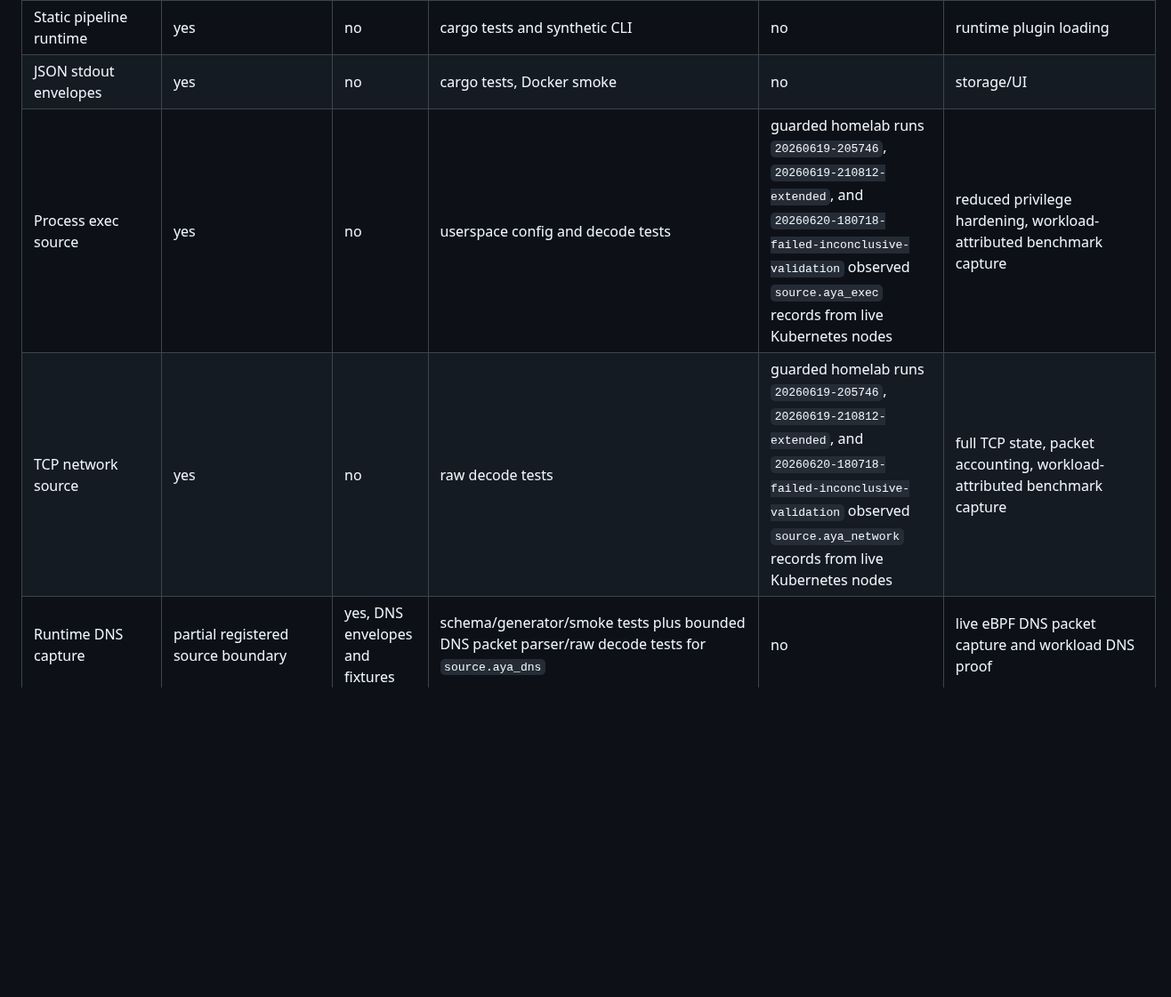
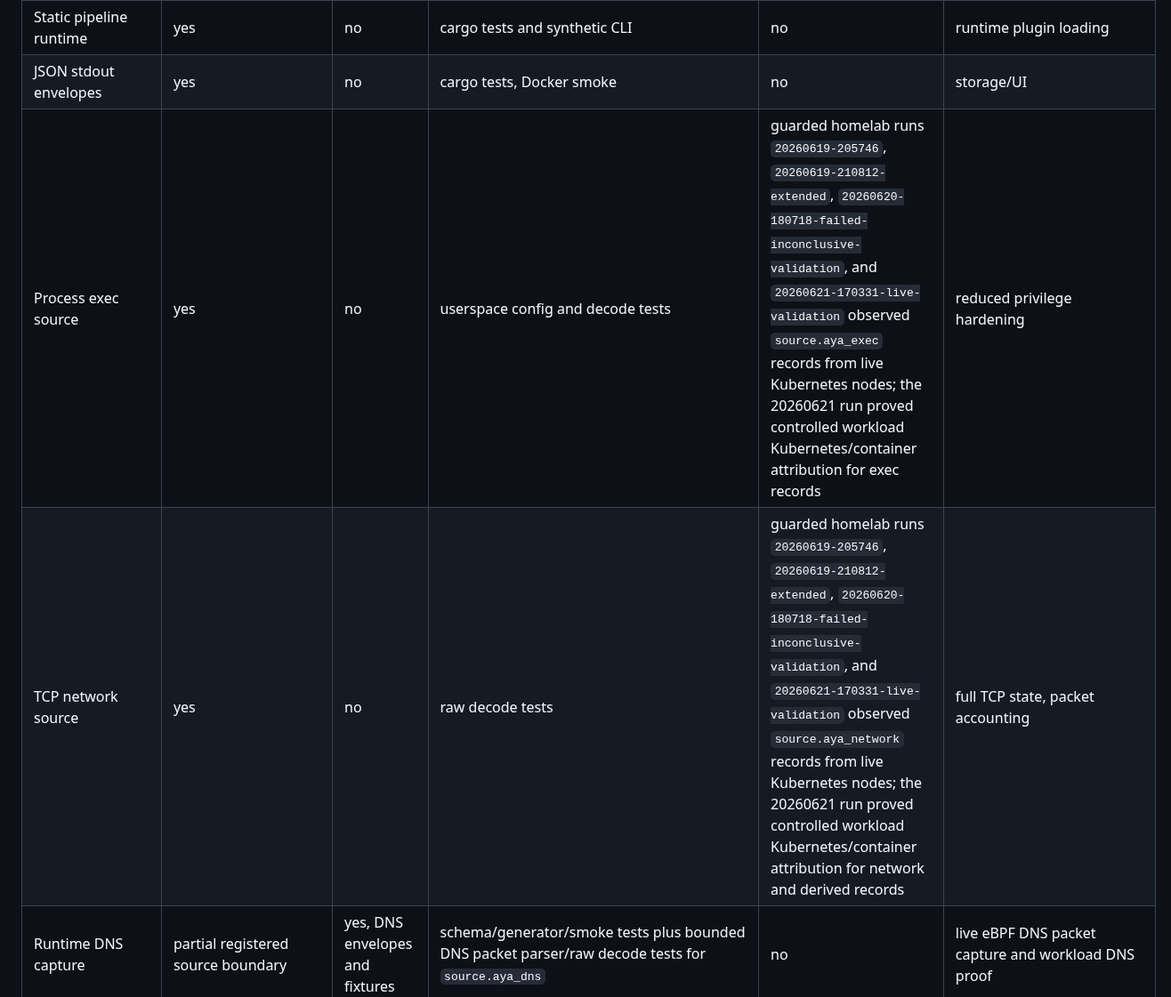
Before and after one commit to guaracloud/e-navigator, a Markdown page: documentation/claims-matrix.md, the part around one of its changes. Shown at 89% size. Rendered like a GitHub page; blank space fills up the shorter version.

Commit message:
docs: record attributed homelab validation evidence

```diff
--- a/documentation/claims-matrix.md
+++ b/documentation/claims-matrix.md
@@ -4,7 +4,7 @@
 | --- | --- | --- | --- | --- | --- |
 | Static pipeline runtime | yes | no | cargo tests and synthetic CLI | no | runtime plugin loading |
 | JSON stdout envelopes | yes | no | cargo tests, Docker smoke | no | storage/UI |
-| Process exec source | yes | no | userspace config and decode tests | guarded homelab runs `20260619-205746`, `20260619-210812-extended`, and `20260620-180718-failed-inconclusive-validation` observed `source.aya_exec` records from live Kubernetes nodes | reduced privilege hardening, workload-attributed benchmark capture |
-| TCP network source | yes | no | raw decode tests | guarded homelab runs `20260619-205746`, `20260619-210812-extended`, and `20260620-180718-failed-inconclusive-validation` observed `source.aya_network` records from live Kubernetes nodes | full TCP state, packet accounting, workload-attributed benchmark capture |
+| Process exec source | yes | no | userspace config and decode tests | guarded homelab runs `20260619-205746`, `20260619-210812-extended`, `20260620-180718-failed-inconclusive-validation`, and `20260621-170331-live-validation` observed `source.aya_exec` records from live Kubernetes nodes; the 20260621 run proved controlled workload Kubernetes/container attribution for exec records | reduced privilege hardening |
+| TCP network source | yes | no | raw decode tests | guarded homelab runs `20260619-205746`, `20260619-210812-extended`, `20260620-180718-failed-inconclusive-validation`, and `20260621-170331-live-validation` observed `source.aya_network` records from live Kubernetes nodes; the 20260621 run proved controlled workload Kubernetes/container attribution for network and derived records | full TCP state, packet accounting |
 | Runtime DNS capture | partial registered source boundary | yes, DNS envelopes and fixtures | schema/generator/smoke tests plus bounded DNS packet parser/raw decode tests for `source.aya_dns` | no | live eBPF DNS packet capture and workload DNS proof |
 | Host resource source | yes | no | procfs/sysfs/cgroup parser tests and Docker synthetic fixtures | guarded homelab runs `20260619-205746`, `20260619-210812-extended`, and `20260620-180718-failed-inconclusive-validation` observed `source.host_resource` node, process, and cgroup records from mounted host paths | warning detail expansion, longer host accuracy baseline |
```
Also changed, not shown: other parts of documentation/claims-matrix.md (+4 -3 lines), benchmarks/results/sample-homelab-20260621-170331-live-validation.md (added, +58 -0 lines).
